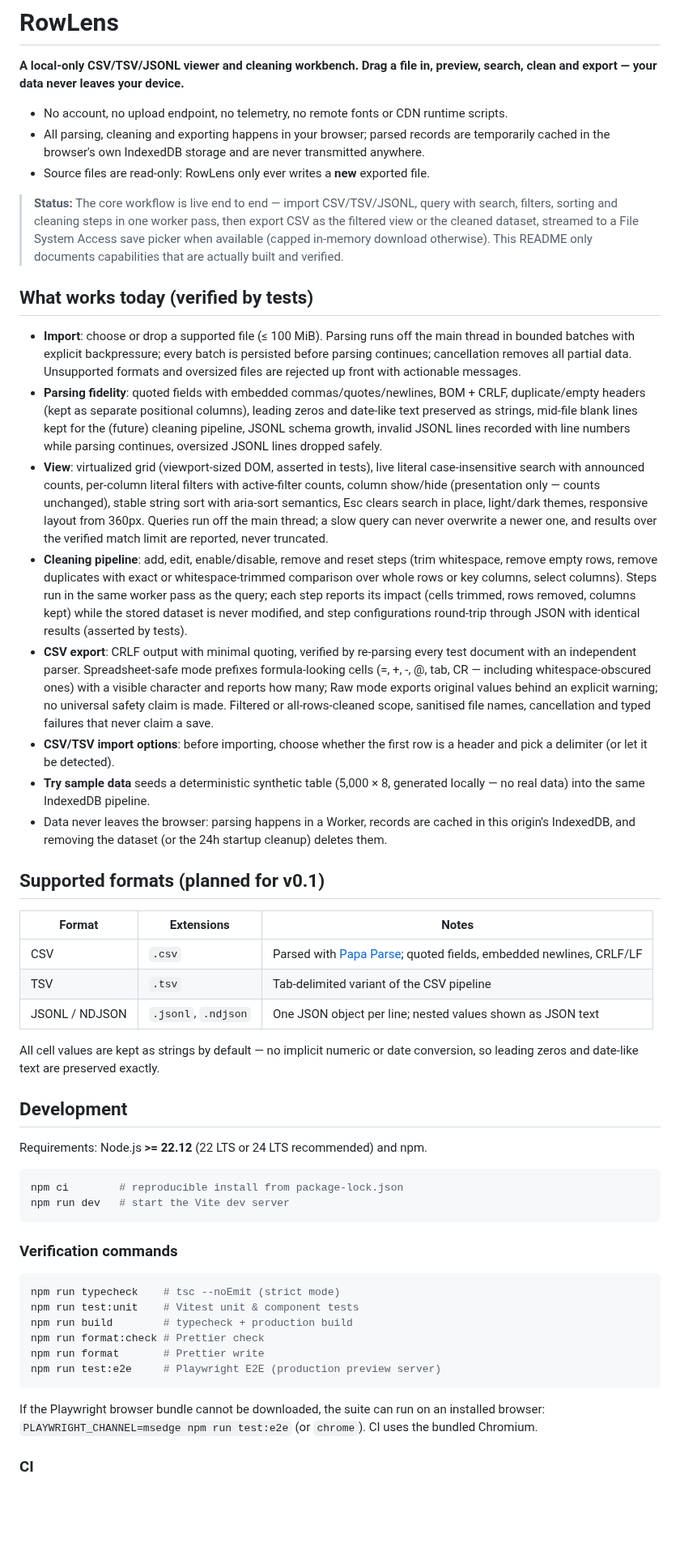
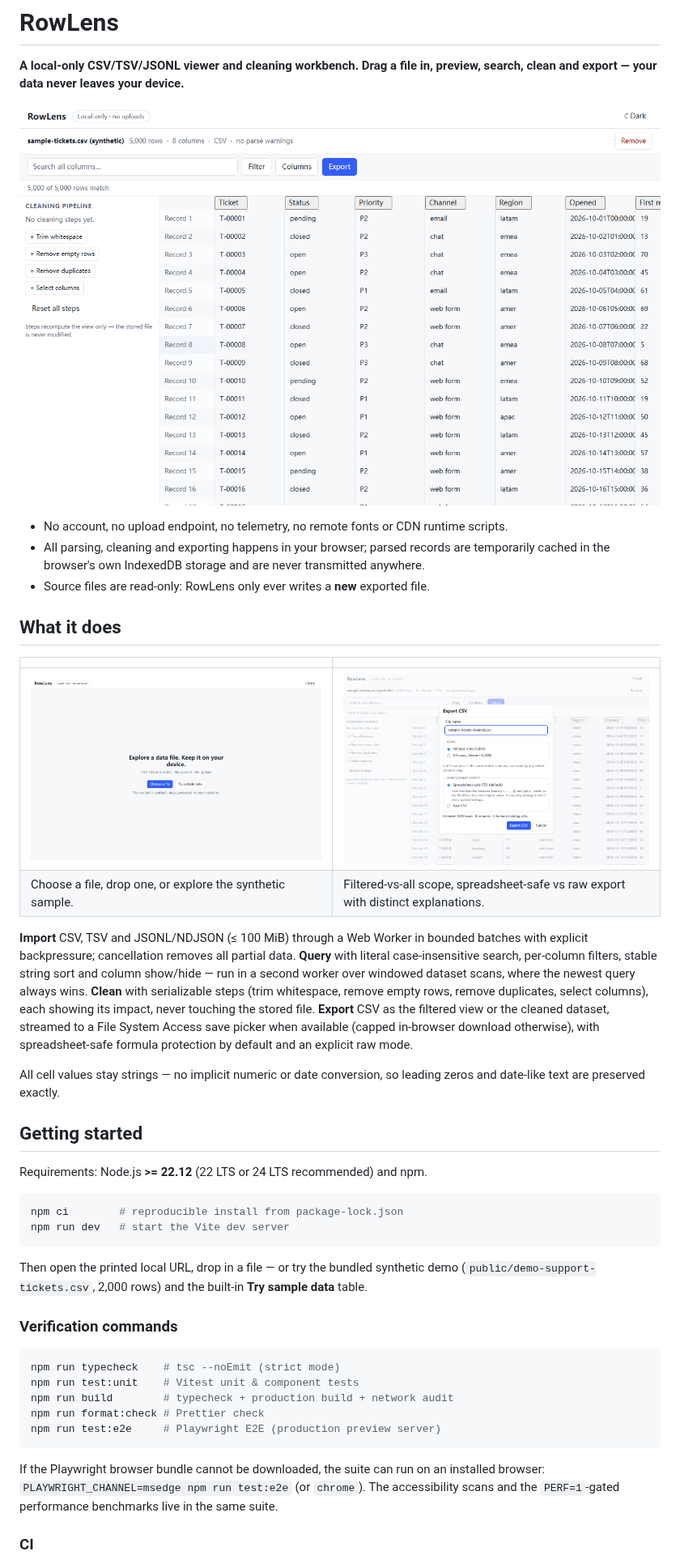
Before and after one commit to Aswellle/RowLens, a Markdown page: README.md, the part around one of its changes. Shown at 81% size. Rendered like a GitHub page; pictures changed too: docs/screenshots/empty.png (added), docs/screenshots/export-dialog.png (added), docs/screenshots/grid.png (added); blank space fills up the shorter version.

````diff
--- a/README.md
+++ b/README.md
@@ -1,72 +1,35 @@
 # RowLens
 
 **A local-only CSV/TSV/JSONL viewer and cleaning workbench. Drag a file in, preview, search, clean and export — your data never leaves your device.**
+
+![RowLens data grid with the cleaning pipeline and toolbar](docs/screenshots/grid.png)
 
 - No account, no upload endpoint, no telemetry, no remote fonts or CDN runtime scripts.
 - All parsing, cleaning and exporting happens in your browser; parsed records are temporarily cached in the browser's own IndexedDB storage and are never transmitted anywhere.
 - Source files are read-only: RowLens only ever writes a **new** exported file.
 
-> **Status:** The core workflow is live end to end — import CSV/TSV/JSONL,
-> query with search, filters, sorting and cleaning steps in one worker pass,
-> then export CSV as the filtered view or the cleaned dataset, streamed to a
-> File System Access save picker when available (capped in-memory download
-> otherwise). This README only documents capabilities that are actually built
-> and verified.
+## What it does
 
-## What works today (verified by tests)
+|                                                           |                                                                                   |
+| --------------------------------------------------------- | --------------------------------------------------------------------------------- |
+| ![Empty state](docs/screenshots/empty.png)                | ![Export dialog with safety modes](docs/screenshots/export-dialog.png)            |
+| Choose a file, drop one, or explore the synthetic sample. | Filtered-vs-all scope, spreadsheet-safe vs raw export with distinct explanations. |
 
-- **Import**: choose or drop a supported file (≤ 100 MiB). Parsing runs off
-  the main thread in bounded batches with explicit backpressure; every batch
-  is persisted before parsing continues; cancellation removes all partial
-  data. Unsupported formats and oversized files are rejected up front with
-  actionable messages.
-- **Parsing fidelity**: quoted fields with embedded commas/quotes/newlines,
-  BOM + CRLF, duplicate/empty headers (kept as separate positional columns),
-  leading zeros and date-like text preserved as strings, mid-file blank lines
-  kept for the (future) cleaning pipeline, JSONL schema growth, invalid JSONL
-  lines recorded with line numbers while parsing continues, oversized JSONL
-  lines dropped safely.
-- **View**: virtualized grid (viewport-sized DOM, asserted in tests), live
-  literal case-insensitive search with announced counts, per-column literal
-  filters with active-filter counts, column show/hide (presentation only —
-  counts unchanged), stable string sort with aria-sort semantics, Esc clears
-  search in place, light/dark themes, responsive layout from 360px. Queries
-  run off the main thread; a slow query can never overwrite a newer one, and
-  results over the verified match limit are reported, never truncated.
-- **Cleaning pipeline**: add, edit, enable/disable, remove and reset steps
-  (trim whitespace, remove empty rows, remove duplicates with exact or
-  whitespace-trimmed comparison over whole rows or key columns, select
-  columns). Steps run in the same worker pass as the query; each step
-  reports its impact (cells trimmed, rows removed, columns kept) while the
-  stored dataset is never modified, and step configurations round-trip
-  through JSON with identical results (asserted by tests).
-- **CSV export**: CRLF output with minimal quoting, verified by re-parsing
-  every test document with an independent parser. Spreadsheet-safe mode
-  prefixes formula-looking cells (=, +, -, @, tab, CR — including
-  whitespace-obscured ones) with a visible character and reports how many;
-  Raw mode exports original values behind an explicit warning; no universal
-  safety claim is made. Filtered or all-rows-cleaned scope, sanitised file
-  names, cancellation and typed failures that never claim a save.
-- **CSV/TSV import options**: before importing, choose whether the first row
-  is a header and pick a delimiter (or let it be detected).
-- **Try sample data** seeds a deterministic synthetic table (5,000 × 8,
-  generated locally — no real data) into the same IndexedDB pipeline.
-- Data never leaves the browser: parsing happens in a Worker, records are
-  cached in this origin's IndexedDB, and removing the dataset (or the 24h
-  startup cleanup) deletes them.
+**Import** CSV, TSV and JSONL/NDJSON (≤ 100 MiB) through a Web Worker in
+bounded batches with explicit backpressure; cancellation removes all partial
+data. **Query** with literal case-insensitive search, per-column filters,
+stable string sort and column show/hide — run in a second worker over windowed
+dataset scans, where the newest query always wins. **Clean** with serializable
+steps (trim whitespace, remove empty rows, remove duplicates, select columns),
+each showing its impact, never touching the stored file. **Export** CSV as the
+filtered view or the cleaned dataset, streamed to a File System Access save
+picker when available (capped in-browser download otherwise), with
+spreadsheet-safe formula protection by default and an explicit raw mode.
 
-## Supported formats (planned for v0.1)
+All cell values stay strings — no implicit numeric or date conversion, so
+leading zeros and date-like text are preserved exactly.
 
-| Format         | Extensions          | Notes                                                                                           |
-| -------------- | ------------------- | ----------------------------------------------------------------------------------------------- |
-| CSV            | `.csv`              | Parsed with [Papa Parse](https://www.papaparse.com/); quoted fields, embedded newlines, CRLF/LF |
-| TSV            | `.tsv`              | Tab-delimited variant of the CSV pipeline                                                       |
-| JSONL / NDJSON | `.jsonl`, `.ndjson` | One JSON object per line; nested values shown as JSON text                                      |
-
-All cell values are kept as strings by default — no implicit numeric or date
-conversion, so leading zeros and date-like text are preserved exactly.
-
-## Development
+## Getting started
 
 Requirements: Node.js **>= 22.12** (22 LTS or 24 LTS recommended) and npm.
 
@@ -75,20 +38,24 @@ npm ci        # reproducible install from package-lock.json
 npm run dev   # start the Vite dev server
 ```
 
+Then open the printed local URL, drop in a file — or try the bundled
+synthetic demo (`public/demo-support-tickets.csv`, 2,000 rows) and the
+built-in **Try sample data** table.
+
 ### Verification commands
 
 ```bash
 npm run typecheck    # tsc --noEmit (strict mode)
 npm run test:unit    # Vitest unit & component tests
-npm run build        # typecheck + production build
+npm run build        # typecheck + production build + network audit
 npm run format:check # Prettier check
-npm run format       # Prettier write
 npm run test:e2e     # Playwright E2E (production preview server)
 ```
 
 If the Playwright browser bundle cannot be downloaded, the suite can run on
 an installed browser: `PLAYWRIGHT_CHANNEL=msedge npm run test:e2e` (or
-`chrome`). CI uses the bundled Chromium.
+`chrome`). The accessibility scans and the `PERF=1`-gated performance
+benchmarks live in the same suite.
 
 ### CI
 
````
Also changed, not shown: other parts of README.md (+40 -20 lines), .github/ISSUE_TEMPLATE/bug_report.md (added, +17 -0 lines), .github/ISSUE_TEMPLATE/feature_request.md (added, +16 -0 lines), docs/acceptance-walkthrough.md (added, +111 -0 lines), docs/screenshots/grid-dark.png (added), 2 other files.
